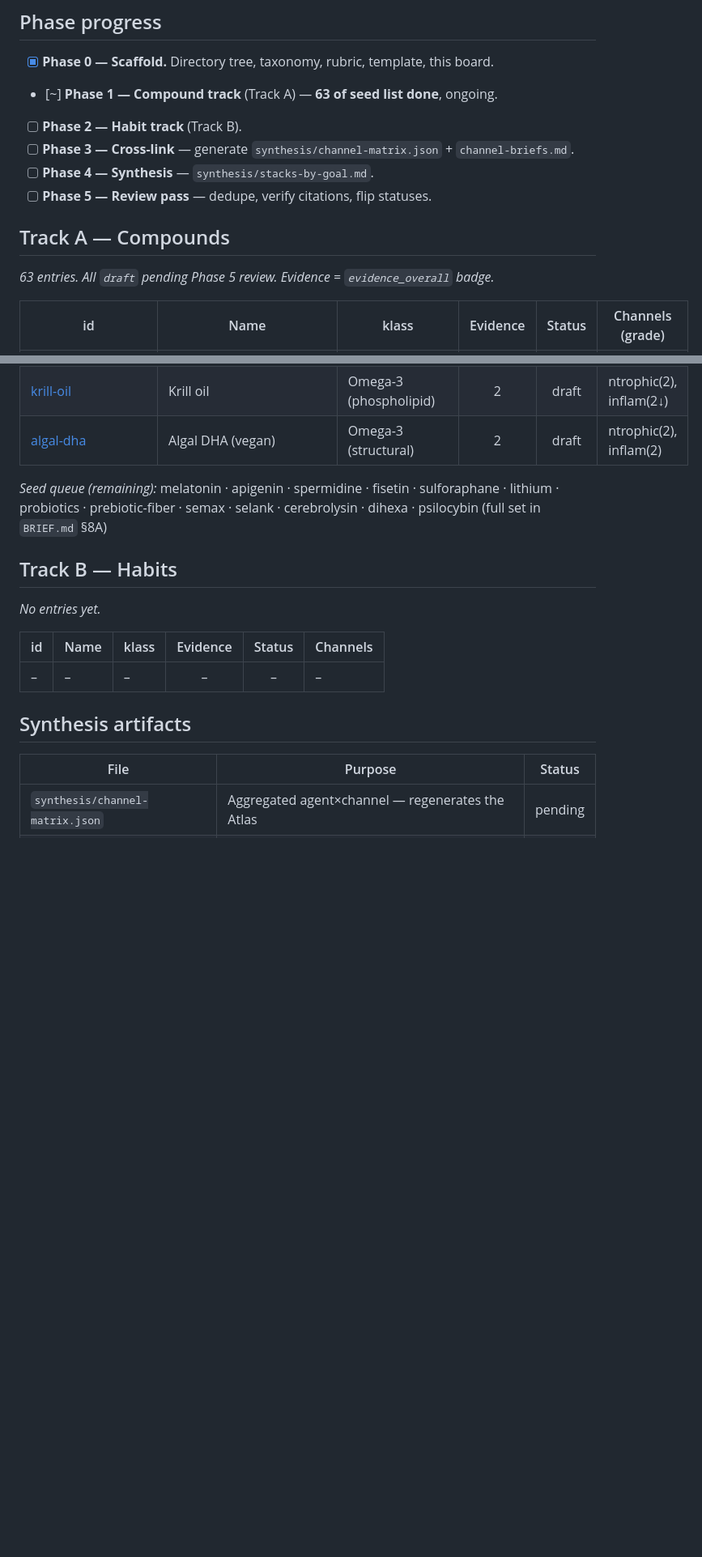
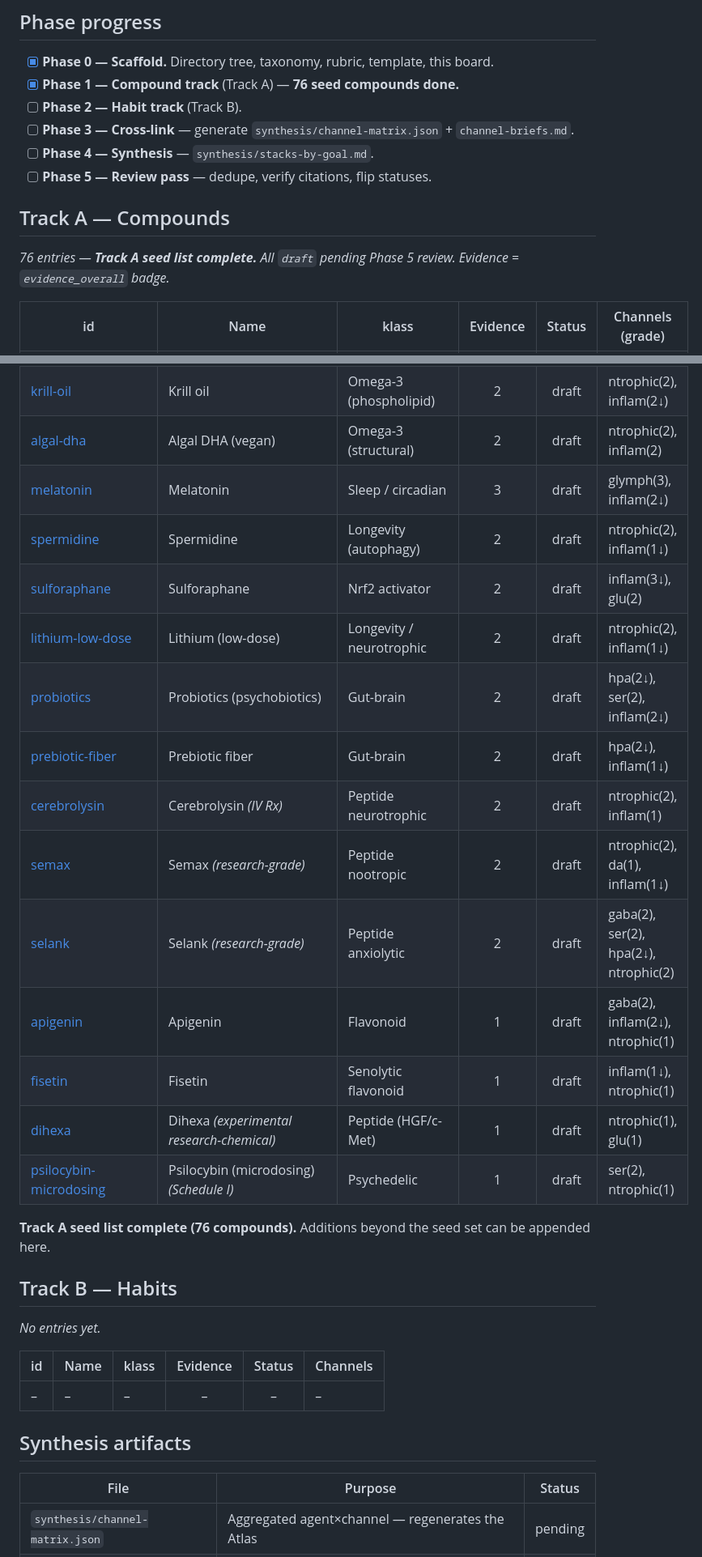
Before and after one commit to APavlov2/playground, a Markdown page: docs/brain-research/index.md, 2 parts joined by grey strips. Shown at 81% size. GitHub-like rendering; blank space fills up the shorter version.

Commit message:
Phase 1 complete: index status board (76 compound entries, Track A done)
Co-Authored-By: Claude Opus 4.8 (1M context) <noreply@anthropic.com>
Claude-Session: https://claude.ai/code/session_01JizuvoRApjjJ6R5NzVLxBm

```diff
--- a/docs/brain-research/index.md
+++ b/docs/brain-research/index.md
@@ -11,7 +11,7 @@ workflow, [`taxonomy.md`](./taxonomy.md) for the 12 neural channels, and
 ## Phase progress
 
 - [x] **Phase 0 — Scaffold.** Directory tree, taxonomy, rubric, template, this board.
-- [~] **Phase 1 — Compound track** (Track A) — **63 of seed list done**, ongoing.
+- [x] **Phase 1 — Compound track** (Track A) — **76 seed compounds done.**
 - [ ] **Phase 2 — Habit track** (Track B).
 - [ ] **Phase 3 — Cross-link** — generate `synthesis/channel-matrix.json` + `channel-briefs.md`.
 - [ ] **Phase 4 — Synthesis** — `synthesis/stacks-by-goal.md`.
@@ -19,7 +19,7 @@ workflow, [`taxonomy.md`](./taxonomy.md) for the 12 neural channels, and
 
 ## Track A — Compounds
 
-_63 entries. All `draft` pending Phase 5 review. Evidence = `evidence_overall` badge._
+_76 entries — **Track A seed list complete.** All `draft` pending Phase 5 review. Evidence = `evidence_overall` badge._
 
 | id | Name | klass | Evidence | Status | Channels (grade) |
 |----|------|-------|:--------:|:------:|------------------|
@@ -86,9 +86,21 @@ _63 entries. All `draft` pending Phase 5 review. Evidence = `evidence_overall` b
 | [centrophenoxine](./compounds/centrophenoxine.md) | Centrophenoxine *(research-grade)* | Cholinergic / antioxidant | 2 | draft | ach(2), inflam(2↓) |
 | [krill-oil](./compounds/krill-oil.md) | Krill oil | Omega-3 (phospholipid) | 2 | draft | ntrophic(2), inflam(2↓) |
 | [algal-dha](./compounds/algal-dha.md) | Algal DHA (vegan) | Omega-3 (structural) | 2 | draft | ntrophic(2), inflam(2) |
+| [melatonin](./compounds/melatonin.md) | Melatonin | Sleep / circadian | 3 | draft | glymph(3), inflam(2↓) |
+| [spermidine](./compounds/spermidine.md) | Spermidine | Longevity (autophagy) | 2 | draft | ntrophic(2), inflam(1↓) |
+| [sulforaphane](./compounds/sulforaphane.md) | Sulforaphane | Nrf2 activator | 2 | draft | inflam(3↓), glu(2) |
+| [lithium-low-dose](./compounds/lithium-low-dose.md) | Lithium (low-dose) | Longevity / neurotrophic | 2 | draft | ntrophic(2), inflam(1↓) |
+| [probiotics](./compounds/probiotics.md) | Probiotics (psychobiotics) | Gut-brain | 2 | draft | hpa(2↓), ser(2), inflam(2↓) |
+| [prebiotic-fiber](./compounds/prebiotic-fiber.md) | Prebiotic fiber | Gut-brain | 2 | draft | hpa(2↓), inflam(1↓) |
+| [cerebrolysin](./compounds/cerebrolysin.md) | Cerebrolysin *(IV Rx)* | Peptide neurotrophic | 2 | draft | ntrophic(2), inflam(1) |
+| [semax](./compounds/semax.md) | Semax *(research-grade)* | Peptide nootropic | 2 | draft | ntrophic(2), da(1), inflam(1↓) |
+| [selank](./compounds/selank.md) | Selank *(research-grade)* | Peptide anxiolytic | 2 | draft | gaba(2), ser(2), hpa(2↓), ntrophic(2) |
+| [apigenin](./compounds/apigenin.md) | Apigenin | Flavonoid | 1 | draft | gaba(2), inflam(2↓), ntrophic(1) |
+| [fisetin](./compounds/fisetin.md) | Fisetin | Senolytic flavonoid | 1 | draft | inflam(1↓), ntrophic(1) |
+| [dihexa](./compounds/dihexa.md) | Dihexa *(experimental research-chemical)* | Peptide (HGF/c-Met) | 1 | draft | ntrophic(1), glu(1) |
+| [psilocybin-microdosing](./compounds/psilocybin-microdosing.md) | Psilocybin (microdosing) *(Schedule I)* | Psychedelic | 1 | draft | ser(2), ntrophic(1) |
 
-_Seed queue (remaining):_ melatonin · apigenin · spermidine · fisetin · sulforaphane · lithium ·
-probiotics · prebiotic-fiber · semax · selank · cerebrolysin · dihexa · psilocybin (full set in `BRIEF.md` §8A)
+**Track A seed list complete (76 compounds).** Additions beyond the seed set can be appended here.
 
 ## Track B — Habits
 
```
